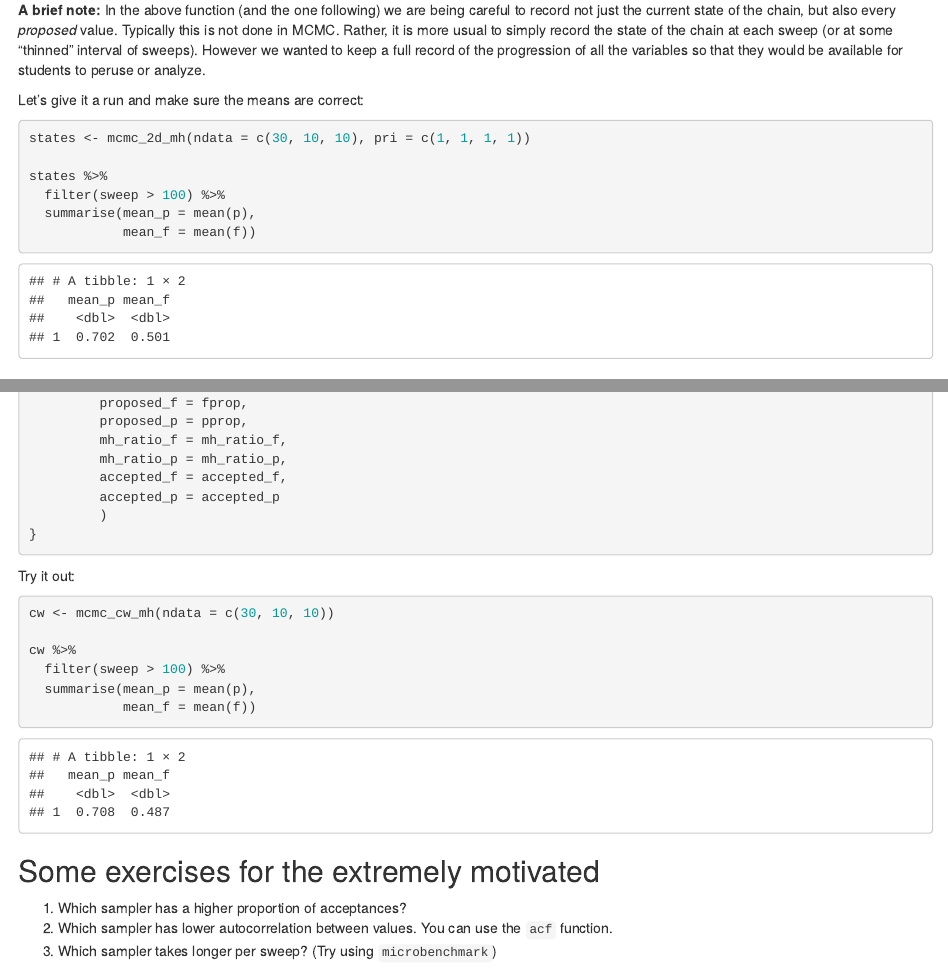
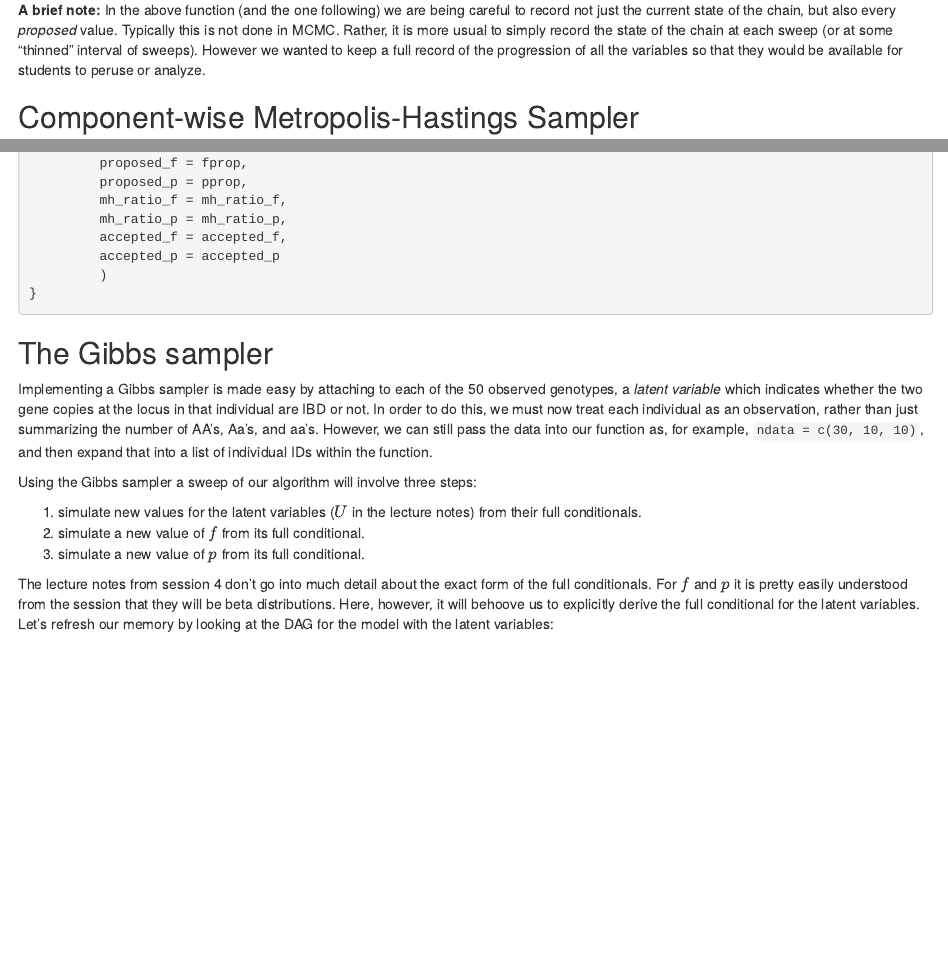
Before and after one commit to eriqande/sisg_mcmc_course, an R Markdown document (R-notebooks/s04-01-inreeding-model-mcmc.Rmd): the page in a window 1100 px wide, from 5440 px down, and a second part further down, joined at a grey line. Rendered offline with R 4.5, knitr and Pandoc, with nearby package versions; code that draws random numbers runs with fixed seeds of ours; common packages that the code uses without loading them are loaded.

Commit message:
Remove some stuff I meant to from 04 companion

````diff
--- a/R-notebooks/s04-01-inreeding-model-mcmc.Rmd
+++ b/R-notebooks/s04-01-inreeding-model-mcmc.Rmd
@@ -292,15 +292,6 @@ record the state of the chain at each sweep (or at some "thinned" interval of sw
 we wanted to keep a full record of the progression of all the variables so that they would be
 available for  students to peruse or analyze.
 
-Let's give it a run and make sure the means are correct:
-```{r}
-states <- mcmc_2d_mh(ndata = c(30, 10, 10), pri = c(1, 1, 1, 1))
-
-states %>%
-  filter(sweep > 100) %>%
-  summarise(mean_p = mean(p),
-            mean_f = mean(f))
-```
 
 ## Component-wise Metropolis-Hastings Sampler
 
@@ -395,21 +386,7 @@ mcmc_cw_mh <- function(ndata,
 }
 ```
 
-Try it out:
-```{r}
-cw <- mcmc_cw_mh(ndata = c(30, 10, 10))
 
-cw %>%
-  filter(sweep > 100) %>%
-  summarise(mean_p = mean(p),
-            mean_f = mean(f))
-```
-
-## Some exercises for the extremely motivated
-
-1. Which sampler has a higher proportion of acceptances?
-2. Which sampler has lower autocorrelation between values.  You can use the `acf` function.
-3. Which sampler takes longer per sweep? (Try using `microbenchmark`)
 
 ## The Gibbs sampler
 
````
Also changed, not shown: R-notebooks/s04-01-inreeding-model-mcmc.Rmd (2 more changed lines).
